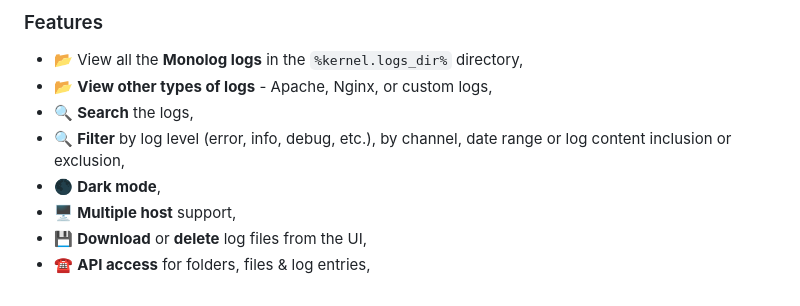
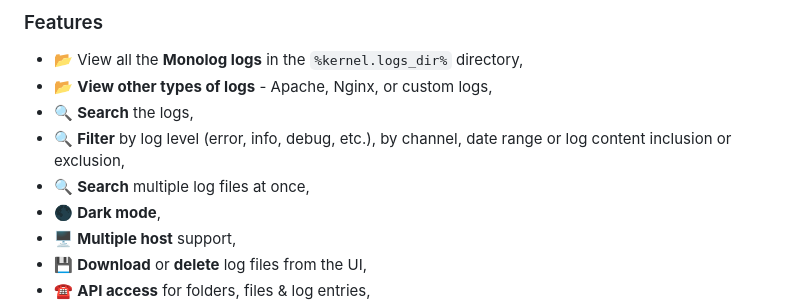
Before and after one commit to frankdekker/symfony-log-viewer-bundle, a Markdown page: README.md, the part around the change. GitHub-like rendering.

```diff
--- a/README.md
+++ b/README.md
@@ -23,6 +23,7 @@ read logs from any directory.
 - 📂 **View other types of logs** - Apache, Nginx, or custom logs,
 - 🔍 **Search** the logs,
 - 🔍 **Filter** by log level (error, info, debug, etc.), by channel, date range or log content inclusion or exclusion,
+- 🔍 **Search** multiple log files at once,
 - 🌑 **Dark mode**,
 - 🖥️ **Multiple host** support,
 - 💾 **Download** or **delete** log files from the UI,
```
